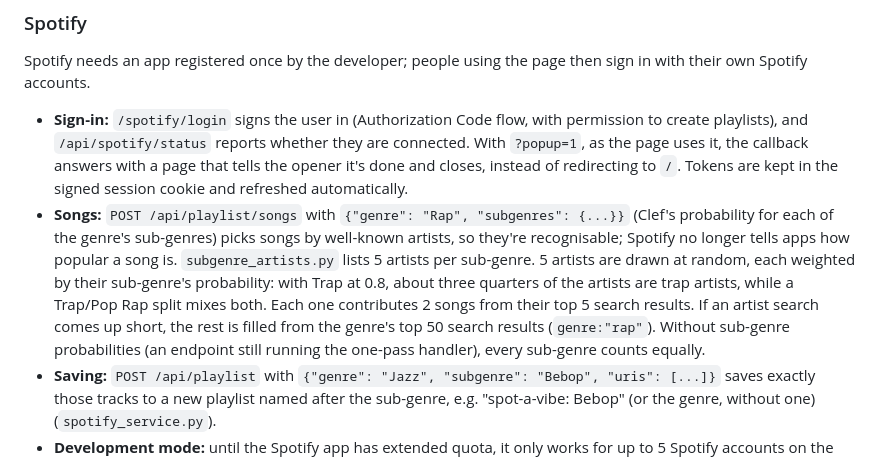
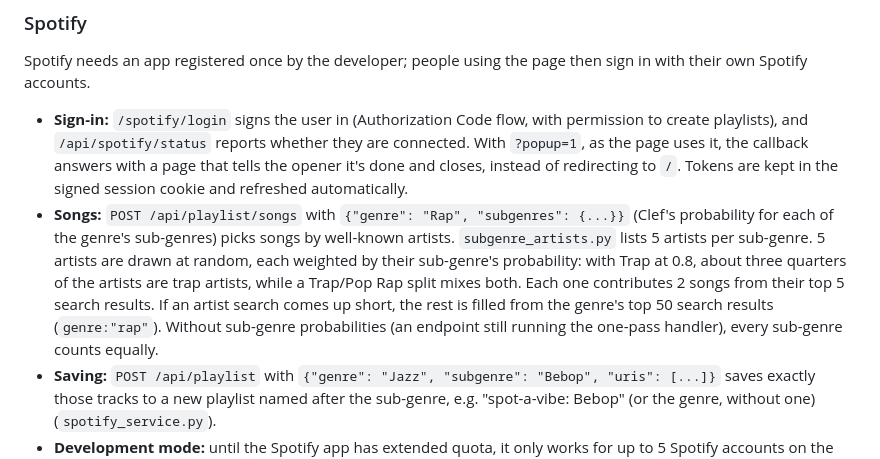
Before and after one commit to zcls1/spot-a-vibe, a Markdown page: README.md, the part around the change. GitHub-like rendering.

```diff
--- a/README.md
+++ b/README.md
@@ -46,7 +46,7 @@ Health checks can use `GET /healthz`. If the endpoint has scaled to zero, the fi
 Spotify needs an app registered once by the developer; people using the page then sign in with their own Spotify accounts.
 
 - **Sign-in:** `/spotify/login` signs the user in (Authorization Code flow, with permission to create playlists), and `/api/spotify/status` reports whether they are connected. With `?popup=1`, as the page uses it, the callback answers with a page that tells the opener it's done and closes, instead of redirecting to `/`. Tokens are kept in the signed session cookie and refreshed automatically.
-- **Songs:** `POST /api/playlist/songs` with `{"genre": "Rap", "subgenres": {...}}` (Clef's probability for each of the genre's sub-genres) picks songs by well-known artists, so they're recognisable; Spotify no longer tells apps how popular a song is. `subgenre_artists.py` lists 5 artists per sub-genre. 5 artists are drawn at random, each weighted by their sub-genre's probability: with Trap at 0.8, about three quarters of the artists are trap artists, while a Trap/Pop Rap split mixes both. Each one contributes 2 songs from their top 5 search results. If an artist search comes up short, the rest is filled from the genre's top 50 search results (`genre:"rap"`). Without sub-genre probabilities (an endpoint still running the one-pass handler), every sub-genre counts equally.
+- **Songs:** `POST /api/playlist/songs` with `{"genre": "Rap", "subgenres": {...}}` (Clef's probability for each of the genre's sub-genres) picks songs by well-known artists. `subgenre_artists.py` lists 5 artists per sub-genre. 5 artists are drawn at random, each weighted by their sub-genre's probability: with Trap at 0.8, about three quarters of the artists are trap artists, while a Trap/Pop Rap split mixes both. Each one contributes 2 songs from their top 5 search results. If an artist search comes up short, the rest is filled from the genre's top 50 search results (`genre:"rap"`). Without sub-genre probabilities (an endpoint still running the one-pass handler), every sub-genre counts equally.
 - **Saving:** `POST /api/playlist` with `{"genre": "Jazz", "subgenre": "Bebop", "uris": [...]}` saves exactly those tracks to a new playlist named after the sub-genre, e.g. "spot-a-vibe: Bebop" (or the genre, without one) (`spotify_service.py`).
 - **Development mode:** until the Spotify app has extended quota, it only works for up to 5 Spotify accounts on the app's allowlist (Developer Dashboard → your app → Settings → User Management), and the app owner needs Spotify Premium.
 
```
